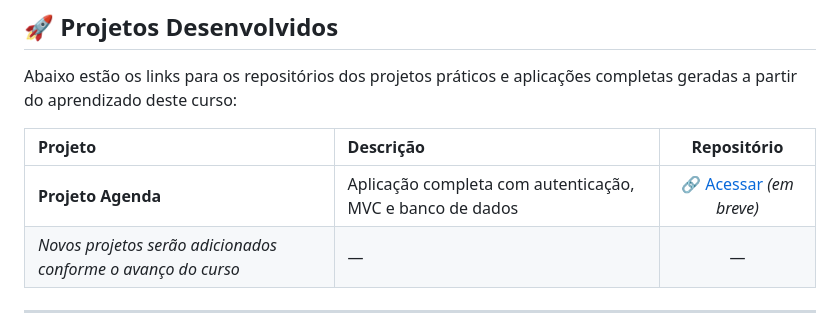
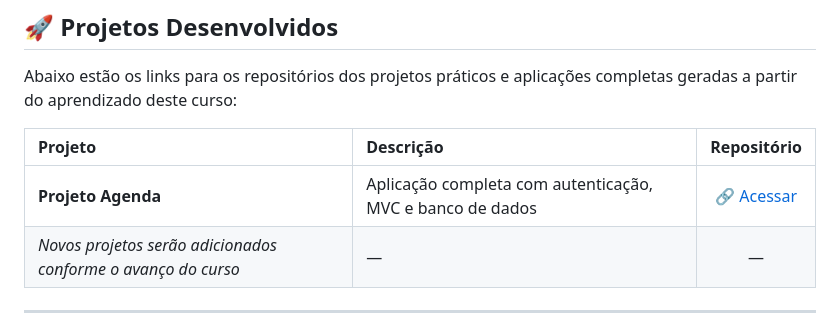
Before and after one commit to Davi-PF/curso-js-ts-aulas, a Markdown page: README.md, the part around the change. Rendered like a GitHub page.

Commit message:
Updating readme, adding projetoagenda link

```diff
--- a/README.md
+++ b/README.md
@@ -70,7 +70,7 @@ Abaixo estão os links para os repositórios dos projetos práticos e aplicaçõ
 
 | Projeto | Descrição | Repositório |
 | :--- | :--- | :---: |
-| **Projeto Agenda** | Aplicação completa com autenticação, MVC e banco de dados | [🔗 Acessar](https://github.com/Davi-PF/projeto-agenda-curso-js-ts) *(em breve)* |
+| **Projeto Agenda** | Aplicação completa com autenticação, MVC e banco de dados | [🔗 Acessar](https://github.com/Davi-PF/projeto-agenda_curso-js-ts) |
 | *Novos projetos serão adicionados conforme o avanço do curso* | — | — |
 
 ---
```
